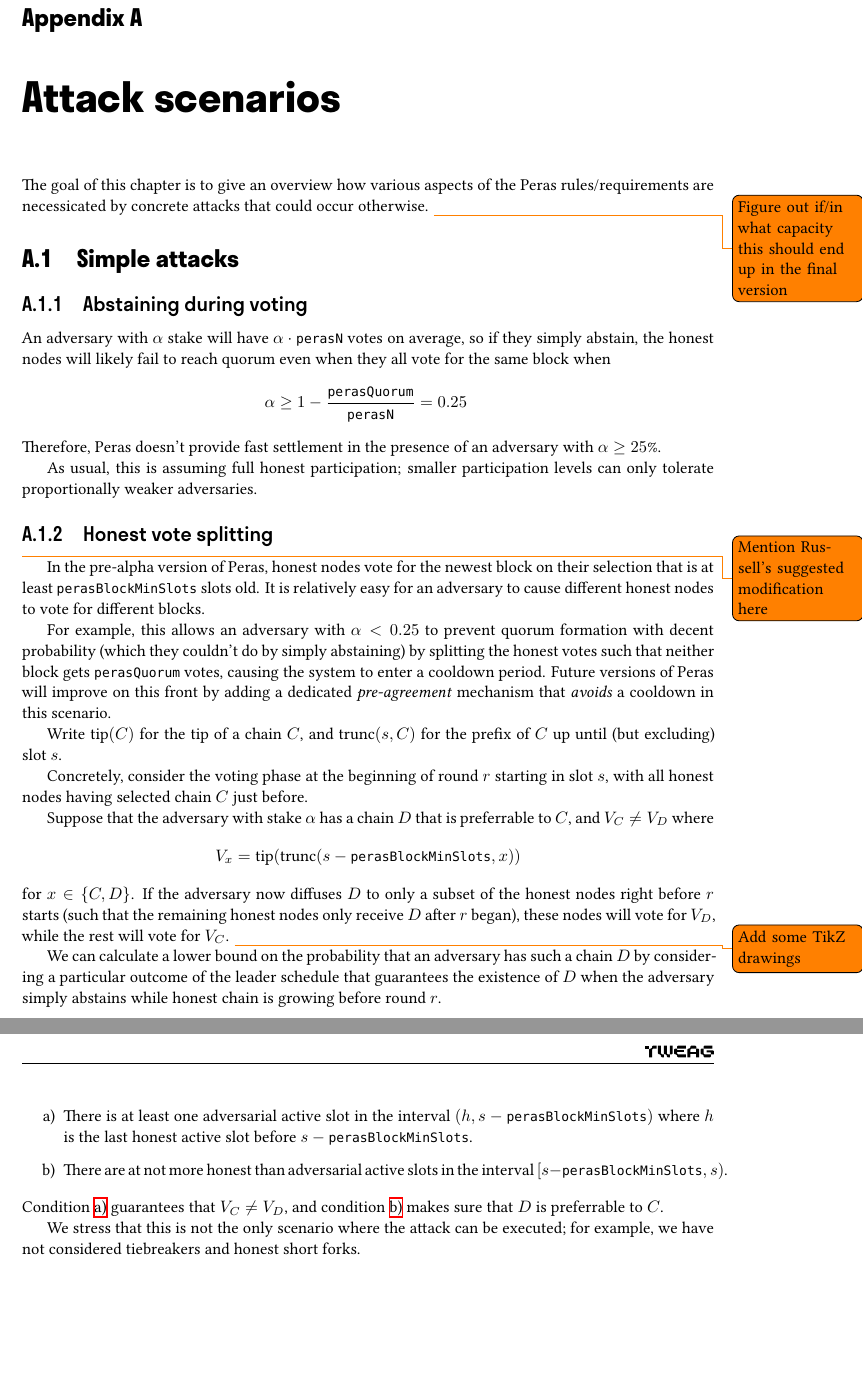
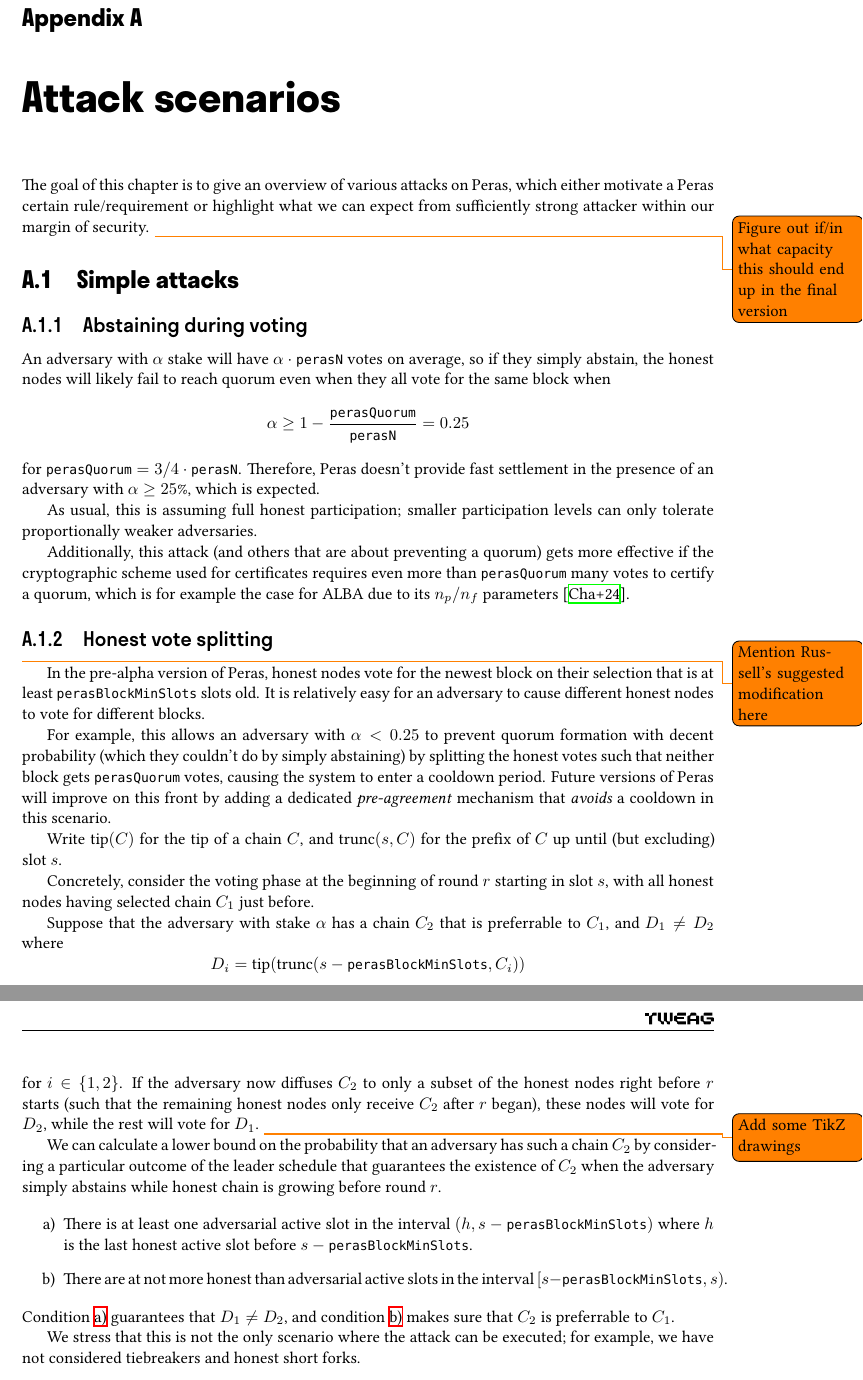
Before and after one commit to tweag/cardano-peras, a LaTeX document (design/peras-design.tex, which reads design/appendix/attack-scenarios.tex): two parts of pages 5 and 6 of 9, joined at a grey line, cut so that both start at the same text, the shorter picture padded with empty space. Compiled offline with XeLaTeX.

Commit message:
More review feedback

```diff
--- a/design/appendix/attack-scenarios.tex
+++ b/design/appendix/attack-scenarios.tex
@@ -1,16 +1,18 @@
 \chapter{Attack scenarios}\label{chap:attack scenarios}
 
-The goal of this \namecref{chap:attack scenarios} is to give an overview how various aspects of the Peras rules/requirements are necessicated by concrete attacks that could occur otherwise.
+The goal of this \namecref{chap:attack scenarios} is to give an overview of various attacks on Peras, which either motivate a Peras certain rule/requirement or highlight what we can expect from sufficiently strong attacker within our margin of security.
 \todo{Figure out if/in what capacity this should end up in the final version}
 
 \section{Simple attacks}
 
 \subsection{Abstaining during voting}\label{sec:abstaining during voting}
 
-An adversary with $\alpha$ stake will have $\alpha\cdot\perasN$ votes on average, so if they simply abstain, the honest nodes will likely fail to reach quorum even when they all vote for the same block when \[ \alpha \ge 1-\frac\perasQuorum\perasN = 0.25 \; \]
-Therefore, Peras doesn't provide fast settlement in the presence of an adversary with $\alpha\ge 25\%$.
+An adversary with $\alpha$ stake will have $\alpha\cdot\perasN$ votes on average, so if they simply abstain, the honest nodes will likely fail to reach quorum even when they all vote for the same block when \[ \alpha \ge 1-\frac\perasQuorum\perasN = 0.25 \]
+for $\perasQuorum = 3/4 \cdot \perasN$. Therefore, Peras doesn't provide fast settlement in the presence of an adversary with $\alpha\ge 25\%$, which is expected.
 
 As usual, this is assuming full honest participation; smaller participation levels can only tolerate proportionally weaker adversaries.
+
+Additionally, this attack (and others that are about preventing a quorum) gets more effective if the cryptographic scheme used for certificates requires even more than $\perasQuorum$ many votes to certify a quorum, which is for example the case for ALBA due to its $n_p/n_f$ parameters \parencite{chaidos2024approximate}.
 
 \subsection{Honest vote splitting}\label{sec:honest vote splitting}
 
@@ -23,13 +25,13 @@ Future versions of Peras will improve on this front by adding a dedicated \emph{
 
 Write $\operatorname{tip}(C)$ for the tip of a chain $C$, and $\operatorname{trunc}(s,C)$ for the prefix of $C$ up until (but excluding) slot $s$.
 
-Concretely, consider the voting phase at the beginning of round $r$ starting in slot $s$, with all honest nodes having selected chain $C$ just before.
+Concretely, consider the voting phase at the beginning of round $r$ starting in slot $s$, with all honest nodes having selected chain $C_1$ just before.
 
-Suppose that the adversary with stake $\alpha$ has a chain $D$ that is preferrable to $C$, and $V_C \neq V_D$ where \[V_x = \operatorname{tip}(\operatorname{trunc}(s-\perasBlockMinSlots,x))\] for $x\in\{C,D\}$.
-If the adversary now diffuses $D$ to only a subset of the honest nodes right before $r$ starts (such that the remaining honest nodes only receive $D$ after $r$ began), these nodes will vote for $V_D$, while the rest will vote for $V_C$.
+Suppose that the adversary with stake $\alpha$ has a chain $C_2$ that is preferrable to $C_1$, and $D_1 \neq D_2$ where \[D_i = \operatorname{tip}(\operatorname{trunc}(s-\perasBlockMinSlots,C_i))\] for $i\in\{1,2\}$.
+If the adversary now diffuses $C_2$ to only a subset of the honest nodes right before $r$ starts (such that the remaining honest nodes only receive $C_2$ after $r$ began), these nodes will vote for $D_2$, while the rest will vote for $D_1$.
 \todo{Add some TikZ drawings}
 
-We can calculate a lower bound on the probability that an adversary has such a chain $D$ by considering a particular outcome of the leader schedule that guarantees the existence of $D$ when the adversary simply abstains while honest chain is growing before round $r$.
+We can calculate a lower bound on the probability that an adversary has such a chain $C_2$ by considering a particular outcome of the leader schedule that guarantees the existence of $C_2$ when the adversary simply abstains while honest chain is growing before round $r$.
 
 \begin{enumerate}
 \item\label{enumi:honest vote splitting:a}
@@ -37,7 +39,7 @@ We can calculate a lower bound on the probability that an adversary has such a c
 \item\label{enumi:honest vote splitting:b}
   There are at not more honest than adversarial active slots in the interval $[s-\perasBlockMinSlots, s)$.
 \end{enumerate}
-Condition~\ref{enumi:honest vote splitting:a} guarantees that $V_C\neq V_D$, and condition~\ref{enumi:honest vote splitting:b} makes sure that $D$ is preferrable to $C$.
+Condition~\ref{enumi:honest vote splitting:a} guarantees that $D_1\neq D_2$, and condition~\ref{enumi:honest vote splitting:b} makes sure that $C_2$ is preferrable to $C_1$.
 
 We stress that this is not the only scenario where the attack can be executed; for example, we have not considered tiebreakers and honest short forks.
 
```
Also changed, not shown: design/bib.bib (+9 -0 lines).
